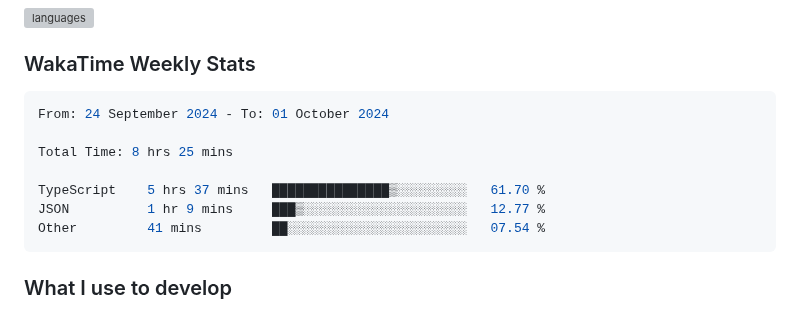
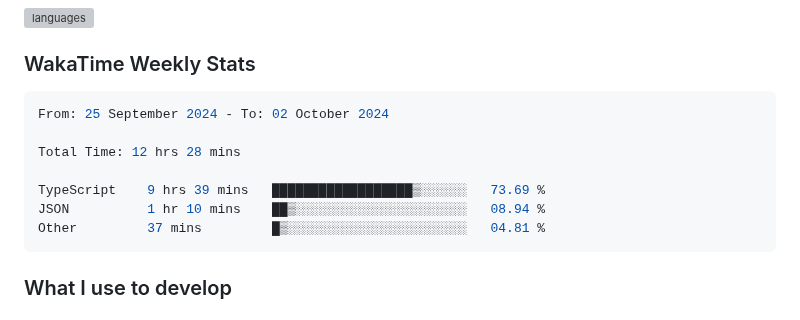
Before and after one commit to enkyuan/enkyuan, a Markdown page: README.md, the part around the change. Drawn GitHub-style; grey boxes are pictures that could not be loaded.

Commit message:
Updated waka-readme graph with new metrics

````diff
--- a/README.md
+++ b/README.md
@@ -28,13 +28,13 @@ Currently majoring in Computer Science at UT Dallas. My primary focuses (as of l
 <!--START_SECTION:waka-->
 
 ```rust
-From: 24 September 2024 - To: 01 October 2024
+From: 25 September 2024 - To: 02 October 2024
 
-Total Time: 8 hrs 25 mins
+Total Time: 12 hrs 28 mins
 
-TypeScript    5 hrs 37 mins   ███████████████▒░░░░░░░░░   61.70 %
-JSON          1 hr 9 mins     ███▒░░░░░░░░░░░░░░░░░░░░░   12.77 %
-Other         41 mins         ██░░░░░░░░░░░░░░░░░░░░░░░   07.54 %
+TypeScript    9 hrs 39 mins   ██████████████████▒░░░░░░   73.69 %
+JSON          1 hr 10 mins    ██▒░░░░░░░░░░░░░░░░░░░░░░   08.94 %
+Other         37 mins         █▒░░░░░░░░░░░░░░░░░░░░░░░   04.81 %
 ```
 
 <!--END_SECTION:waka-->
````
